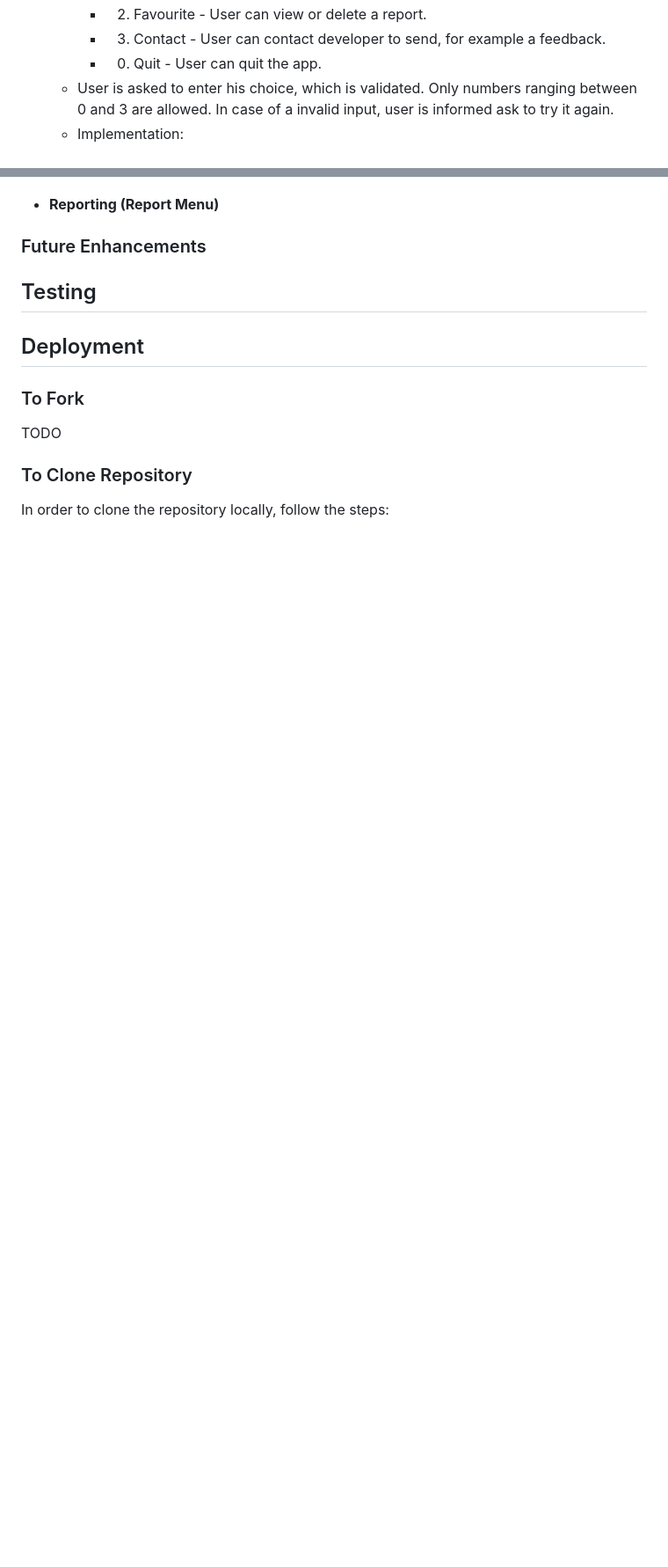
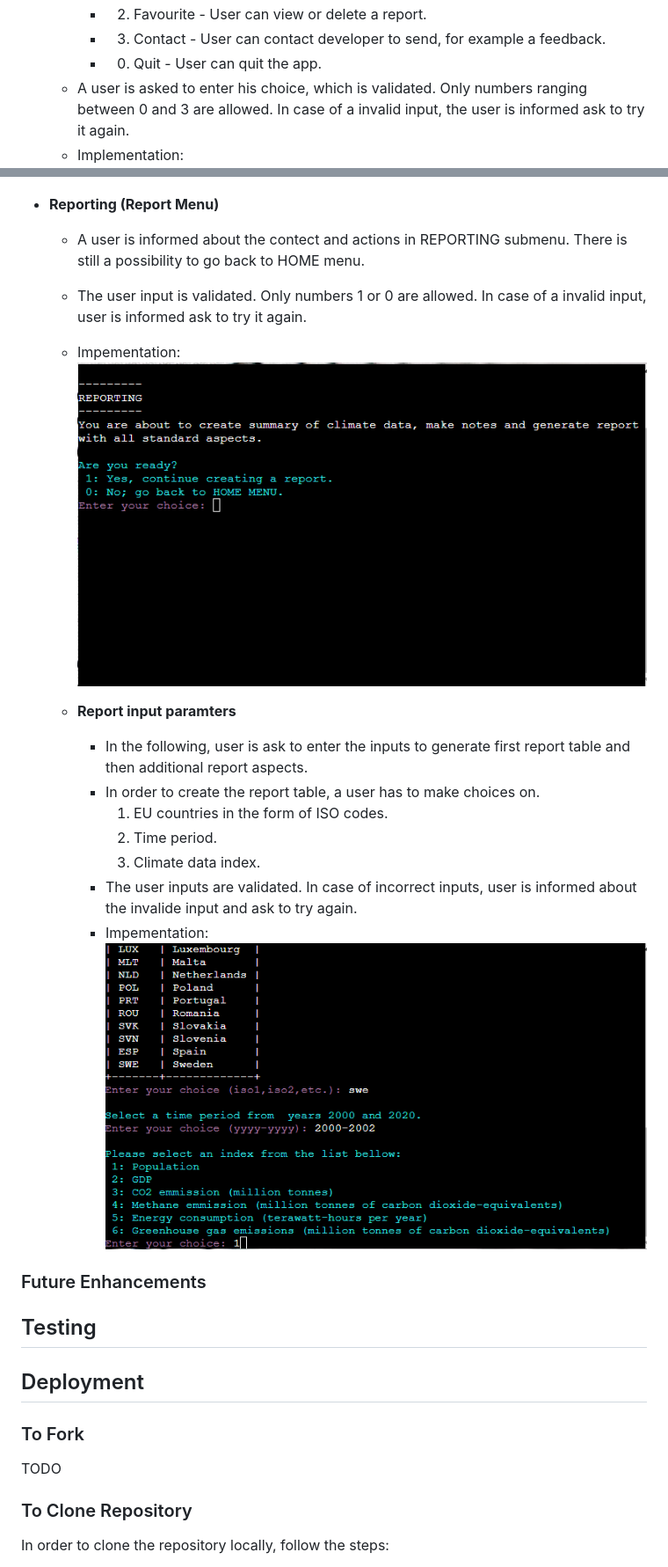
Before and after one commit to brodsa/re-vis-port, a Markdown page: README.md, 2 parts joined by grey strips. Shown: that part at 88% size. GitHub-like rendering; pictures changed too: docs/features/report_menu.png (added), docs/features/reporting_iso_period_index.png (added); blank space fills up the shorter version.

Commit message:
docs: document existing features - creation of report table

```diff
--- a/README.md
+++ b/README.md
@@ -76,6 +76,6 @@ In the orginal CI template, the red color of button was selected. This was chang
         - 2. Favourite - User can view or delete a report.
         - 3. Contact - User can contact developer to send, for example a feedback.
         - 0. Quit - User can quit the app.
-    - User is asked to enter his choice, which is validated. Only numbers ranging between 0 and 3 are allowed. In case of a invalid input, user is informed ask to try it again.
+    - A user is asked to enter his choice, which is validated. Only numbers ranging between 0 and 3 are allowed. In case of a invalid input, the user is informed ask to try it again.
     - Implementation: ![home menu](./docs/features/home_menu.png)
 
@@ -82,4 +84,18 @@ In the orginal CI template, the red color of button was selected. This was chang
 - **Reporting (Report Menu)**
+    - A user is informed about the contect and actions in REPORTING submenu. There is still a possibility to go back to HOME menu.
+    - The user input is validated. Only numbers 1 or 0 are allowed. In case of a invalid input, user is informed ask to try it again.
+    - Impementation: ![reporting](./docs/features/report_menu.png)
+
+
+
+    - **Report input paramters**
+        - In the following, user is ask to enter the inputs to generate first report table and then additional report aspects.
+        - In order to create the report table, a user has to make choices on.
+            1. EU countries in the form of ISO codes.
+            2. Time period.
+            3. Climate data index.
+        - The user inputs are validated. In case of incorrect inputs, user is informed about the invalide input and ask to try again.
+        - Impementation: ![Report table inputs](./docs/features/reporting_iso_period_index.png)
 
 
 ### Future Enhancements
```
Also changed, not shown: other parts of README.md (+2 -0 lines), 1 other file.
